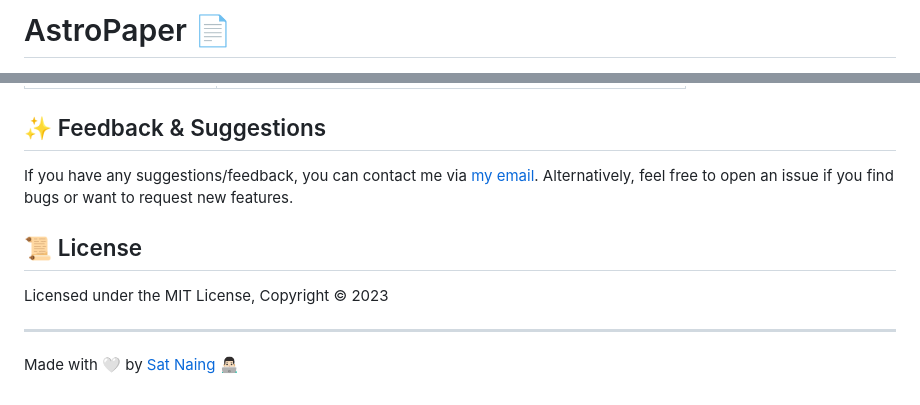
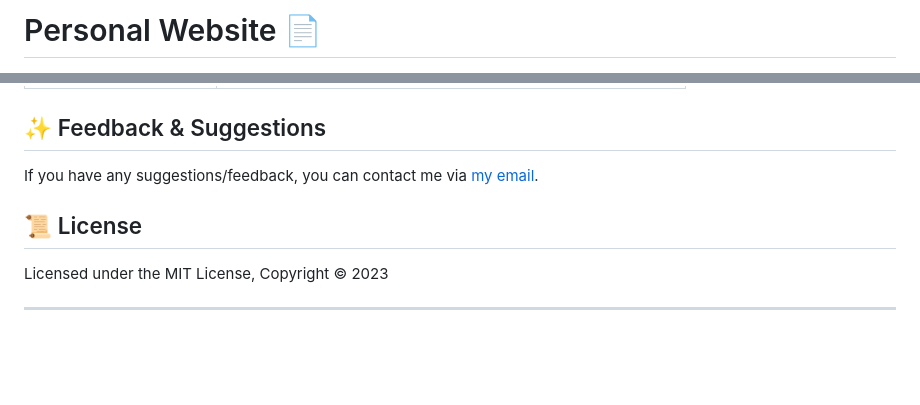
Before and after one commit to SantiagoLacera/Landing-Santiago, a Markdown page: README.md, 2 parts joined by grey strips. GitHub-like rendering; blank space fills up the shorter version.

```diff
--- a/README.md
+++ b/README.md
@@ -1,2 +1,2 @@
-# AstroPaper 📄
+# Personal Website 📄
 
@@ -142,12 +127,10 @@ All commands are run from the root of the project, from a terminal:
 
 ## ✨ Feedback & Suggestions
 
-If you have any suggestions/feedback, you can contact me via [my email](mailto:contact@satnaing.dev). Alternatively, feel free to open an issue if you find bugs or want to request new features.
+If you have any suggestions/feedback, you can contact me via [my email](mailto:santiagolacera251@gmail.com).
 
 ## 📜 License
 
 Licensed under the MIT License, Copyright © 2023
 
 ---
-
-Made with 🤍 by [Sat Naing](https://satnaing.dev) 👨🏻‍💻
```
Also changed, not shown: other parts of README.md (+12 -27 lines).
